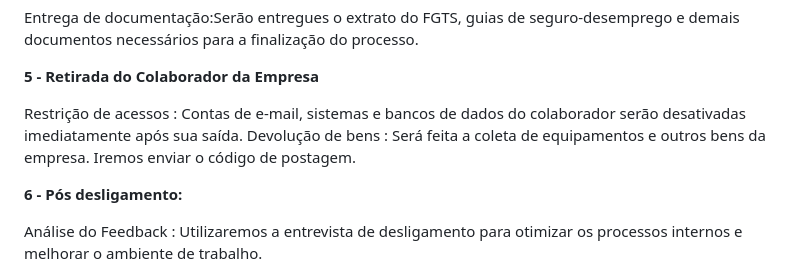
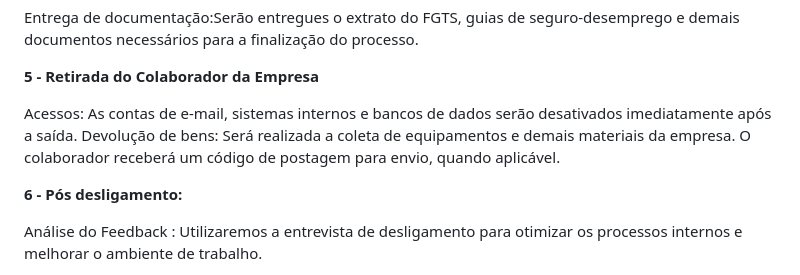
Before and after one commit to elizianeandreia/repositorio_rh, a Markdown page: offboarding/procedimentos-desligamento.md, the part around the change. GitHub-like rendering.

```diff
--- a/offboarding/procedimentos-desligamento.md
+++ b/offboarding/procedimentos-desligamento.md
@@ -23,9 +23,8 @@ Entrega de documentação:Serão entregues o extrato do FGTS, guias de seguro-de
 
 <b> 5 - Retirada do Colaborador da Empresa</b>
 
-Restrição de acessos : Contas de e-mail, sistemas e bancos de dados do colaborador serão desativadas imediatamente após sua saída.
-Devolução de bens : Será feita a coleta de equipamentos e outros bens da empresa.
-Iremos enviar o código de postagem.
+Acessos: As contas de e-mail, sistemas internos e bancos de dados serão desativados imediatamente após a saída.
+Devolução de bens: Será realizada a coleta de equipamentos e demais materiais da empresa. O colaborador receberá um código de postagem para envio, quando aplicável.
 
 
 <b> 6 - Pós desligamento:</b>
```
